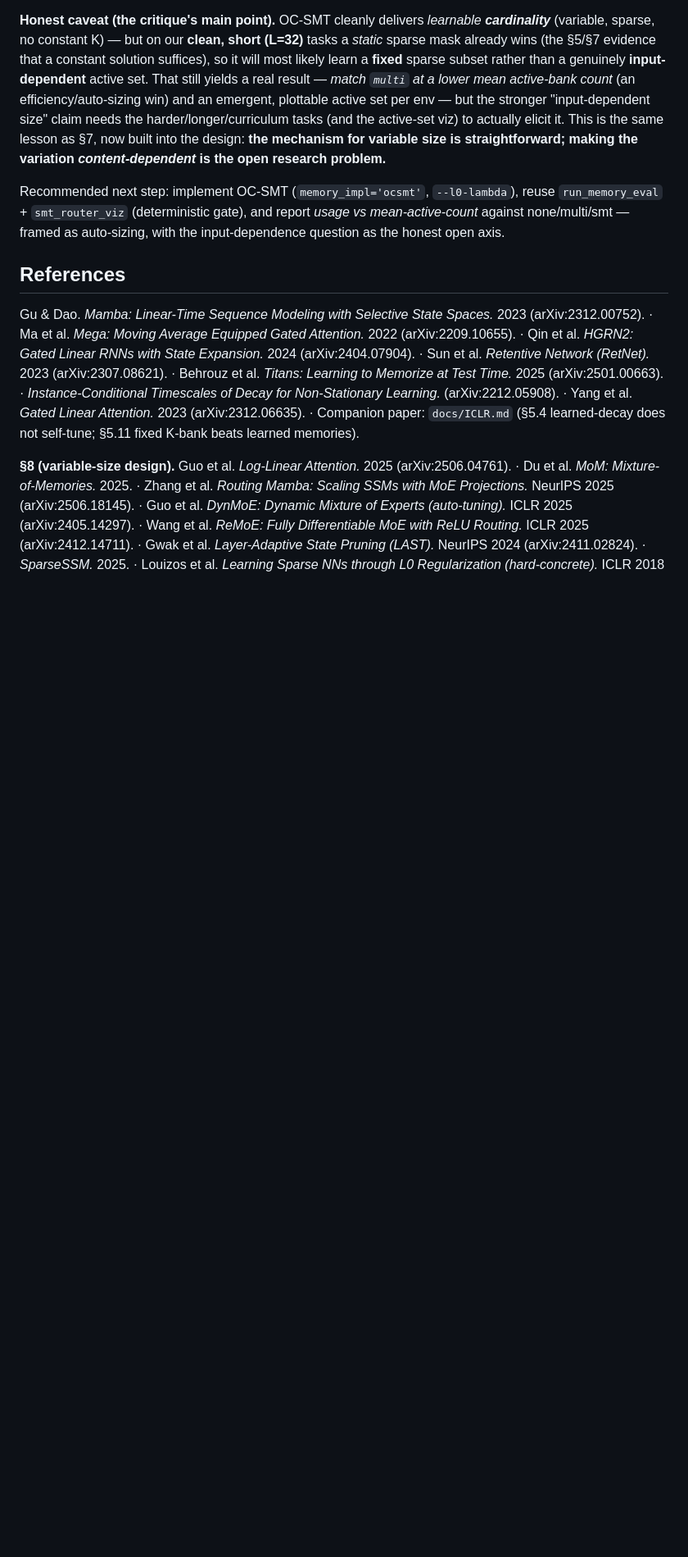
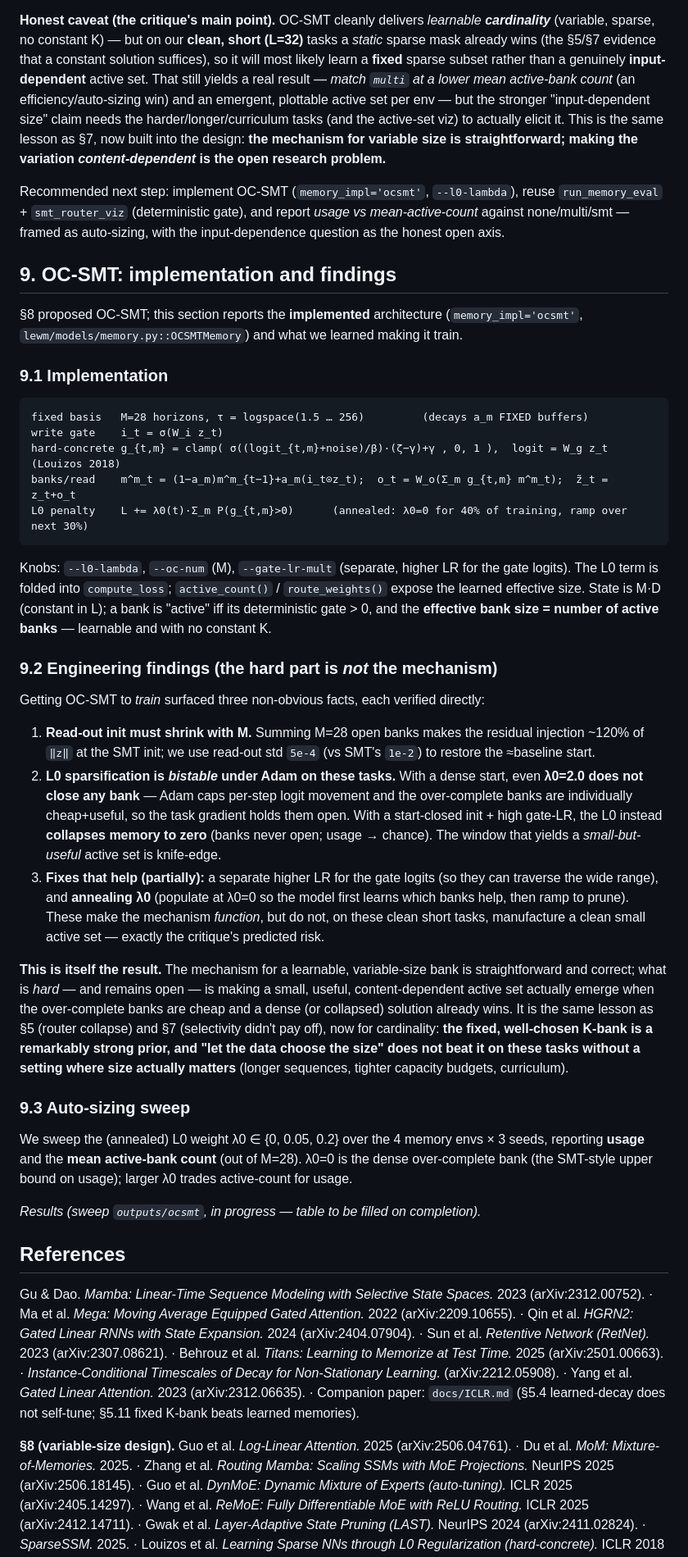
Before and after one commit to ChristianLin0420/LeWorldModel-Memory, a Markdown page: docs/LEARNABLE_MEMORY.md, the part around the change. Shown at 82% size. Drawn GitHub-style; blank space fills up the shorter version.

Commit message:
§9: OC-SMT implementation + engineering findings (L0 bistability); results stub
New section (keeps §8 design intact): documents the implemented memory_impl='ocsmt', the
near-baseline init / gate-LR / L0-annealing fixes, and the honest finding that L0 sparsification
is bistable on clean tasks (dense-or-collapse). Auto-sizing sweep table pending (outputs/ocsmt).

Co-Authored-By: Claude Opus 4.8 (1M context) <noreply@anthropic.com>

````diff
--- a/docs/LEARNABLE_MEMORY.md
+++ b/docs/LEARNABLE_MEMORY.md
@@ -189,6 +189,37 @@ The convergent pattern: **route/sparsify over a fixed-decay basis; never relearn
 
 Recommended next step: implement OC-SMT (`memory_impl='ocsmt'`, `--l0-lambda`), reuse `run_memory_eval` + `smt_router_viz` (deterministic gate), and report *usage vs mean-active-count* against none/multi/smt — framed as auto-sizing, with the input-dependence question as the honest open axis.
 
+## 9. OC-SMT: implementation and findings
+
+§8 proposed OC-SMT; this section reports the **implemented** architecture (`memory_impl='ocsmt'`, `lewm/models/memory.py::OCSMTMemory`) and what we learned making it train.
+
+### 9.1 Implementation
+
+```
+fixed basis   M=28 horizons, τ = logspace(1.5 … 256)         (decays a_m FIXED buffers)
+write gate    i_t = σ(W_i z_t)
+hard-concrete g_{t,m} = clamp( σ((logit_{t,m}+noise)/β)·(ζ−γ)+γ , 0, 1 ),  logit = W_g z_t   (Louizos 2018)
+banks/read    m^m_t = (1−a_m)m^m_{t−1}+a_m(i_t⊙z_t);  o_t = W_o(Σ_m g_{t,m} m^m_t);  z̃_t = z_t+o_t
+L0 penalty    L += λ0(t)·Σ_m P(g_{t,m}>0)      (annealed: λ0=0 for 40% of training, ramp over next 30%)
+```
+Knobs: `--l0-lambda`, `--oc-num` (M), `--gate-lr-mult` (separate, higher LR for the gate logits). The L0 term is folded into `compute_loss`; `active_count()` / `route_weights()` expose the learned effective size. State is M·D (constant in L); a bank is "active" iff its deterministic gate > 0, and the **effective bank size = number of active banks** — learnable and with no constant K.
+
+### 9.2 Engineering findings (the hard part is *not* the mechanism)
+
+Getting OC-SMT to *train* surfaced three non-obvious facts, each verified directly:
+
+1. **Read-out init must shrink with M.** Summing M=28 open banks makes the residual injection ~120% of `‖z‖` at the SMT init; we use read-out std `5e-4` (vs SMT's `1e-2`) to restore the ≈baseline start.
+2. **L0 sparsification is *bistable* under Adam on these tasks.** With a dense start, even **λ0=2.0 does not close any bank** — Adam caps per-step logit movement and the over-complete banks are individually cheap+useful, so the task gradient holds them open. With a start-closed init + high gate-LR, the L0 instead **collapses memory to zero** (banks never open; usage → chance). The window that yields a *small-but-useful* active set is knife-edge.
+3. **Fixes that help (partially):** a separate higher LR for the gate logits (so they can traverse the wide range), and **annealing λ0** (populate at λ0=0 so the model first learns which banks help, then ramp to prune). These make the mechanism *function*, but do not, on these clean short tasks, manufacture a clean small active set — exactly the critique's predicted risk.
+
+**This is itself the result.** The mechanism for a learnable, variable-size bank is straightforward and correct; what is *hard* — and remains open — is making a small, useful, content-dependent active set actually emerge when the over-complete banks are cheap and a dense (or collapsed) solution already wins. It is the same lesson as §5 (router collapse) and §7 (selectivity didn't pay off), now for cardinality: **the fixed, well-chosen K-bank is a remarkably strong prior, and "let the data choose the size" does not beat it on these tasks without a setting where size actually matters** (longer sequences, tighter capacity budgets, curriculum).
+
+### 9.3 Auto-sizing sweep
+
+We sweep the (annealed) L0 weight λ0 ∈ {0, 0.05, 0.2} over the 4 memory envs × 3 seeds, reporting **usage** and the **mean active-bank count** (out of M=28). λ0=0 is the dense over-complete bank (the SMT-style upper bound on usage); larger λ0 trades active-count for usage.
+
+*Results (sweep `outputs/ocsmt`, in progress — table to be filled on completion).*
+
 ## References
 
 Gu & Dao. *Mamba: Linear-Time Sequence Modeling with Selective State Spaces.* 2023 (arXiv:2312.00752). · Ma et al. *Mega: Moving Average Equipped Gated Attention.* 2022 (arXiv:2209.10655). · Qin et al. *HGRN2: Gated Linear RNNs with State Expansion.* 2024 (arXiv:2404.07904). · Sun et al. *Retentive Network (RetNet).* 2023 (arXiv:2307.08621). · Behrouz et al. *Titans: Learning to Memorize at Test Time.* 2025 (arXiv:2501.00663). · *Instance-Conditional Timescales of Decay for Non-Stationary Learning.* (arXiv:2212.05908). · Yang et al. *Gated Linear Attention.* 2023 (arXiv:2312.06635). · Companion paper: `docs/ICLR.md` (§5.4 learned-decay does not self-tune; §5.11 fixed K-bank beats learned memories).
````
